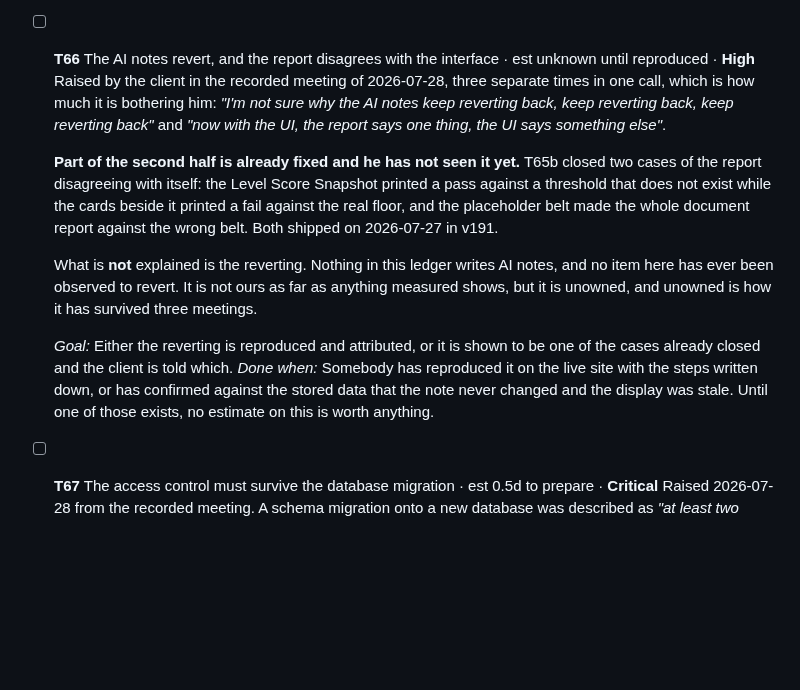
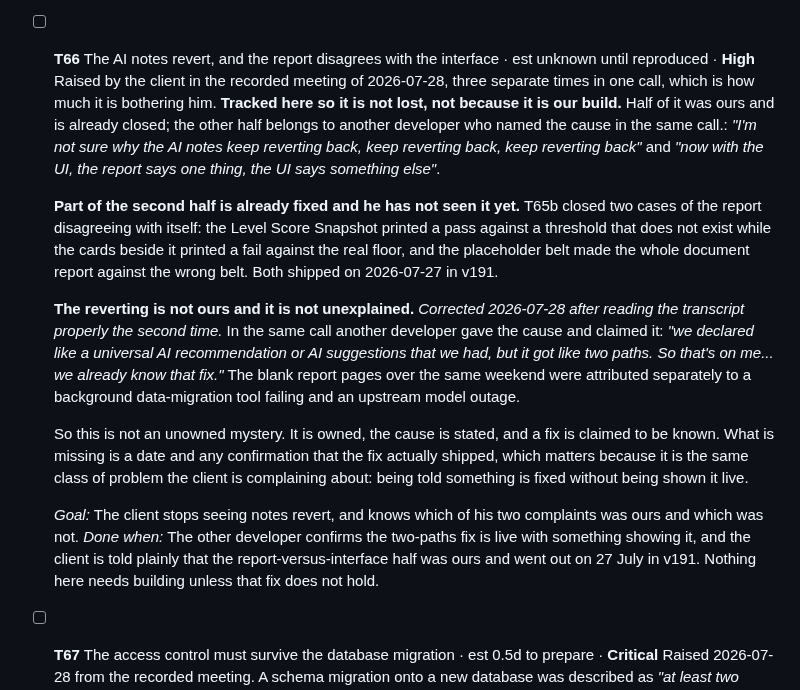
Before and after one commit to SIPS-HEALTHCARE/sbd-live-draft, a Markdown page: TASKS.md, the part around the change. Drawn GitHub-style; blank space fills up the shorter version.

Commit message:
T66: correcting my own entry, the reverting notes are owned and explained
I wrote this up as an unowned mystery. Reading the transcript again, it is
neither. In the same call another developer stated the cause, that a universal AI
recommendation ended up with two code paths, took it as theirs, and said the fix
is already known. The blank report pages that weekend were attributed separately
to a background migration tool failing and an upstream model outage.

So the entry now says what is actually outstanding: a date, and confirmation the
fix shipped. That last part matters because it is the same complaint the client is
making about all of us, being told something is fixed without being shown it live.

Also records which half of his complaint was ours: the report disagreeing with the
interface went out on 27 July in v191, and he has not been told.

Co-Authored-By: Claude Opus 5 <noreply@anthropic.com>
Claude-Session: https://claude.ai/code/session_01NpSgNSQvuYEz6ZNFE5ywDV

```diff
--- a/TASKS.md
+++ b/TASKS.md
@@ -1005,7 +1005,9 @@ persisted.
 
 - [ ] **T66** The AI notes revert, and the report disagrees with the interface · est unknown until reproduced · **High**
   Raised by the client in the recorded meeting of 2026-07-28, three separate times in one call,
-  which is how much it is bothering him: *"I'm not sure why the AI notes keep reverting back,
+  which is how much it is bothering him. **Tracked here so it is not lost, not because it is our
+  build.** Half of it was ours and is already closed; the other half belongs to another developer
+  who named the cause in the same call.: *"I'm not sure why the AI notes keep reverting back,
   keep reverting back, keep reverting back"* and *"now with the UI, the report says one thing,
   the UI says something else"*.
 
@@ -1015,15 +1017,23 @@ persisted.
   and the placeholder belt made the whole document report against the wrong belt. Both shipped on
   2026-07-27 in v191.
 
-  What is **not** explained is the reverting. Nothing in this ledger writes AI notes, and no
-  item here has ever been observed to revert. It is not ours as far as anything measured shows,
-  but it is unowned, and unowned is how it has survived three meetings.
+  **The reverting is not ours and it is not unexplained.** *Corrected 2026-07-28 after reading
+  the transcript properly the second time.* In the same call another developer gave the cause and
+  claimed it: *"we declared like a universal AI recommendation or AI suggestions that we had, but
+  it got like two paths. So that's on me... we already know that fix."* The blank report pages
+  over the same weekend were attributed separately to a background data-migration tool failing
+  and an upstream model outage.
 
-  *Goal:* Either the reverting is reproduced and attributed, or it is shown to be one of the
-  cases already closed and the client is told which.
-  *Done when:* Somebody has reproduced it on the live site with the steps written down, or has
-  confirmed against the stored data that the note never changed and the display was stale. Until
-  one of those exists, no estimate on this is worth anything.
+  So this is not an unowned mystery. It is owned, the cause is stated, and a fix is claimed to be
+  known. What is missing is a date and any confirmation that the fix actually shipped, which
+  matters because it is the same class of problem the client is complaining about: being told
+  something is fixed without being shown it live.
+
+  *Goal:* The client stops seeing notes revert, and knows which of his two complaints was ours
+  and which was not.
+  *Done when:* The other developer confirms the two-paths fix is live with something showing it,
+  and the client is told plainly that the report-versus-interface half was ours and went out on
+  27 July in v191. Nothing here needs building unless that fix does not hold.
 
 - [ ] **T67** The access control must survive the database migration · est 0.5d to prepare · **Critical**
   Raised 2026-07-28 from the recorded meeting. A schema migration onto a new database was
```
